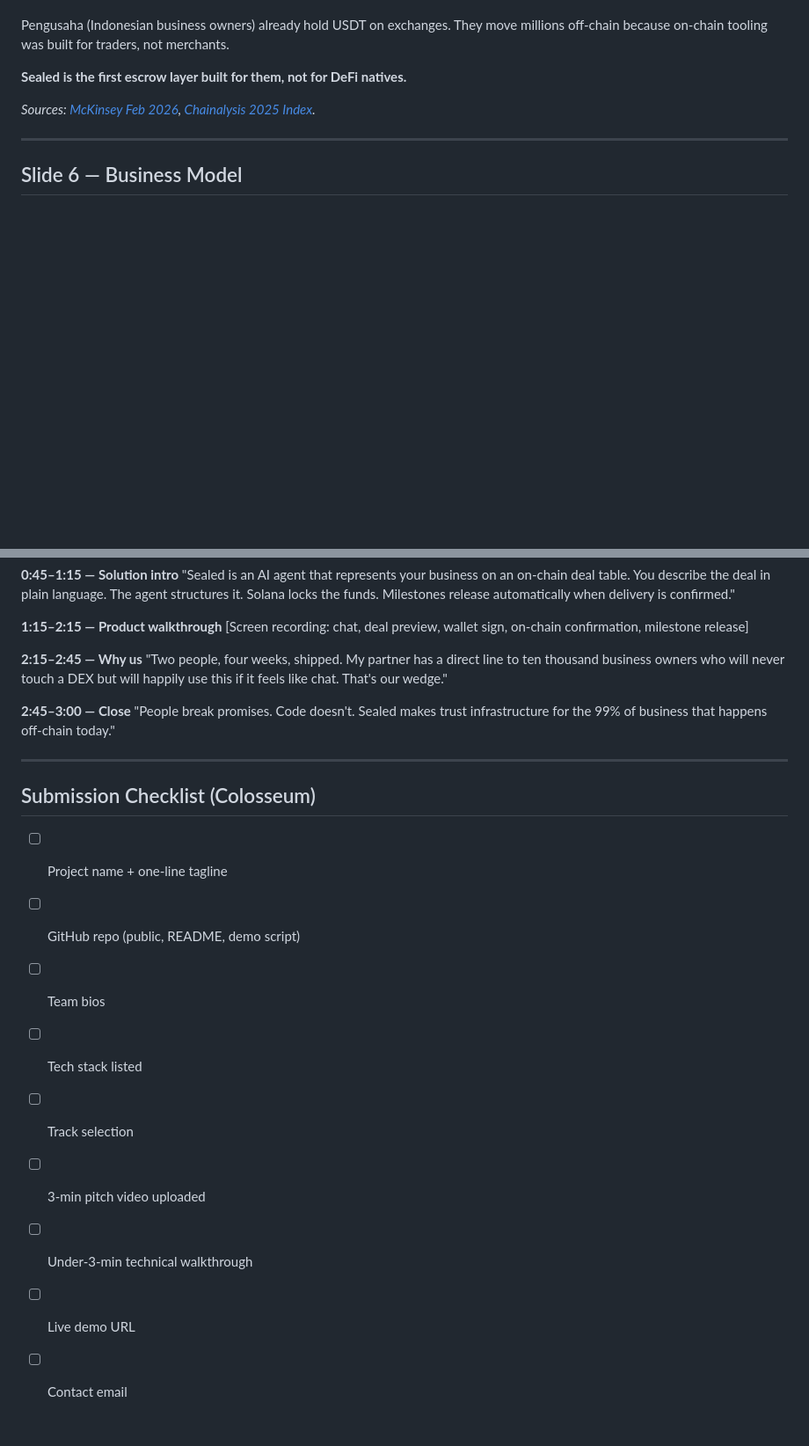
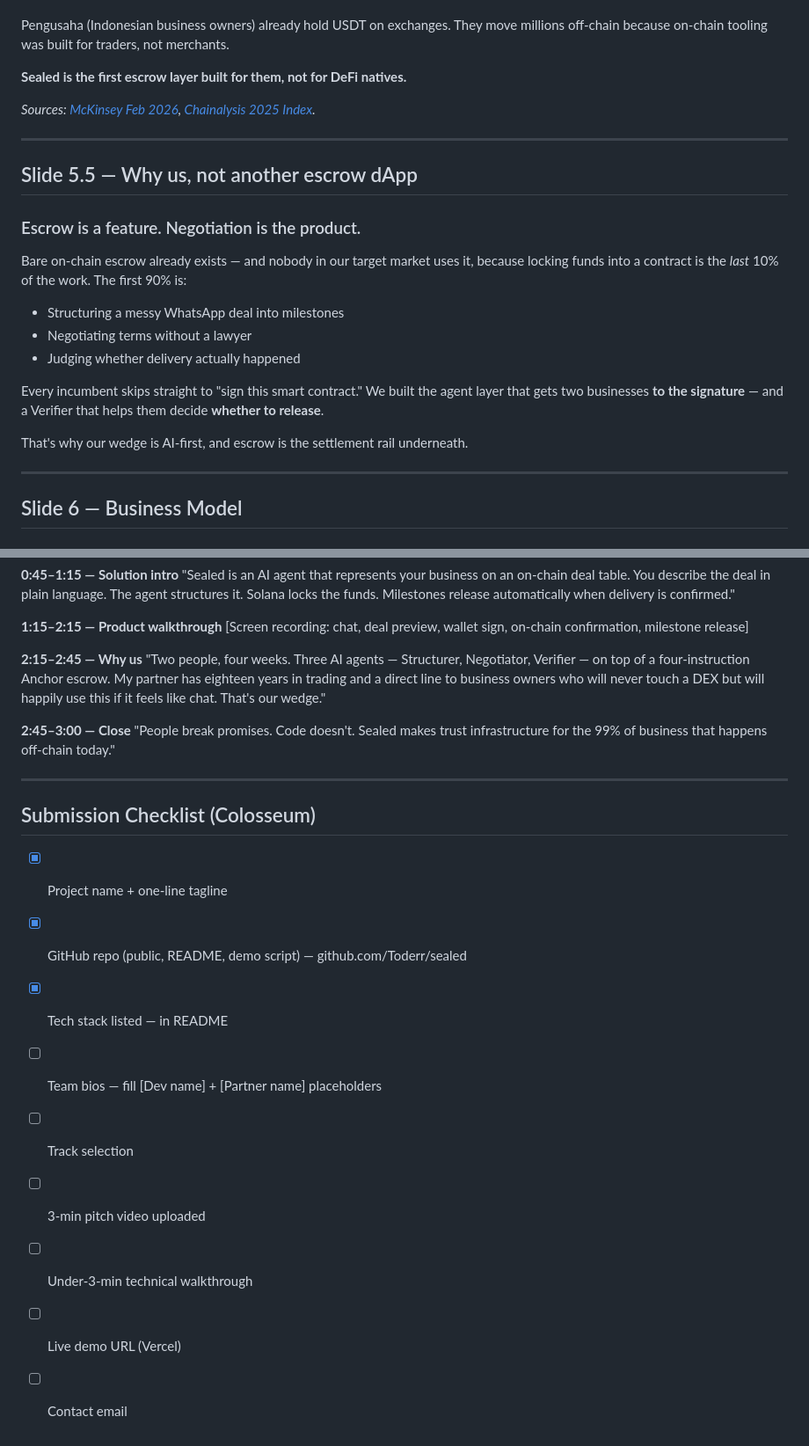
Before and after one commit to Toderr/sealed, a Markdown page: PITCH_DECK.md, 2 parts joined by grey strips. Shown at 88% size. Rendered like a GitHub page; blank space fills up the shorter version.

```diff
--- a/PITCH_DECK.md
+++ b/PITCH_DECK.md
@@ -83,6 +87,22 @@ Pengusaha (Indonesian business owners) already hold USDT on exchanges. They move
 **Sealed is the first escrow layer built for them, not for DeFi natives.**
 
 *Sources: [McKinsey Feb 2026](https://www.mckinsey.com/industries/financial-services/our-insights/stablecoins-in-payments-what-the-raw-transaction-numbers-miss), [Chainalysis 2025 Index](https://www.chainalysis.com/blog/2025-global-crypto-adoption-index/).*
+
+---
+
+## Slide 5.5 — Why us, not another escrow dApp
+
+### Escrow is a feature. Negotiation is the product.
+
+Bare on-chain escrow already exists — and nobody in our target market uses it, because locking funds into a contract is the *last* 10% of the work. The first 90% is:
+
+- Structuring a messy WhatsApp deal into milestones
+- Negotiating terms without a lawyer
+- Judging whether delivery actually happened
+
+Every incumbent skips straight to "sign this smart contract." We built the agent layer that gets two businesses **to the signature** — and a Verifier that helps them decide **whether to release**.
+
+That's why our wedge is AI-first, and escrow is the settlement rail underneath.
 
 ---
 
@@ -172,7 +195,7 @@ Two people. Four weeks. Working product on mainnet-adjacent infrastructure.
 [Screen recording: chat, deal preview, wallet sign, on-chain confirmation, milestone release]
 
 **2:15–2:45 — Why us**
-"Two people, four weeks, shipped. My partner has a direct line to ten thousand business owners who will never touch a DEX but will happily use this if it feels like chat. That's our wedge."
+"Two people, four weeks. Three AI agents — Structurer, Negotiator, Verifier — on top of a four-instruction Anchor escrow. My partner has eighteen years in trading and a direct line to business owners who will never touch a DEX but will happily use this if it feels like chat. That's our wedge."
 
 **2:45–3:00 — Close**
 "People break promises. Code doesn't. Sealed makes trust infrastructure for the 99% of business that happens off-chain today."
@@ -181,12 +204,12 @@ Two people. Four weeks. Working product on mainnet-adjacent infrastructure.
 
 ## Submission Checklist (Colosseum)
 
-- [ ] Project name + one-line tagline
-- [ ] GitHub repo (public, README, demo script)
-- [ ] Team bios
-- [ ] Tech stack listed
+- [x] Project name + one-line tagline
+- [x] GitHub repo (public, README, demo script) — github.com/Toderr/sealed
+- [x] Tech stack listed — in README
+- [ ] Team bios — fill [Dev name] + [Partner name] placeholders
 - [ ] Track selection
 - [ ] 3-min pitch video uploaded
 - [ ] Under-3-min technical walkthrough
-- [ ] Live demo URL
+- [ ] Live demo URL (Vercel)
 - [ ] Contact email
```
Also changed, not shown: other parts of PITCH_DECK.md (+19 -12 lines).
